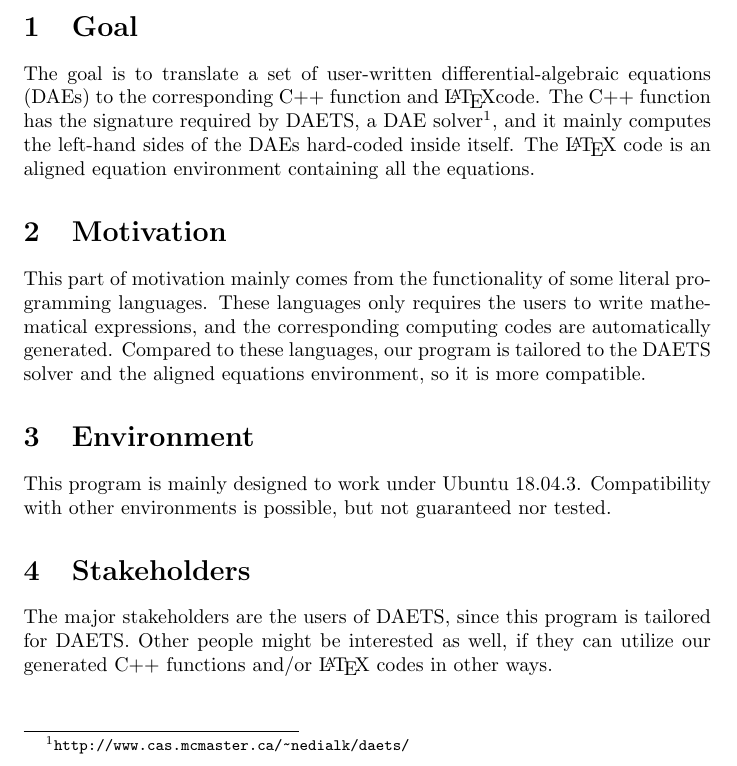
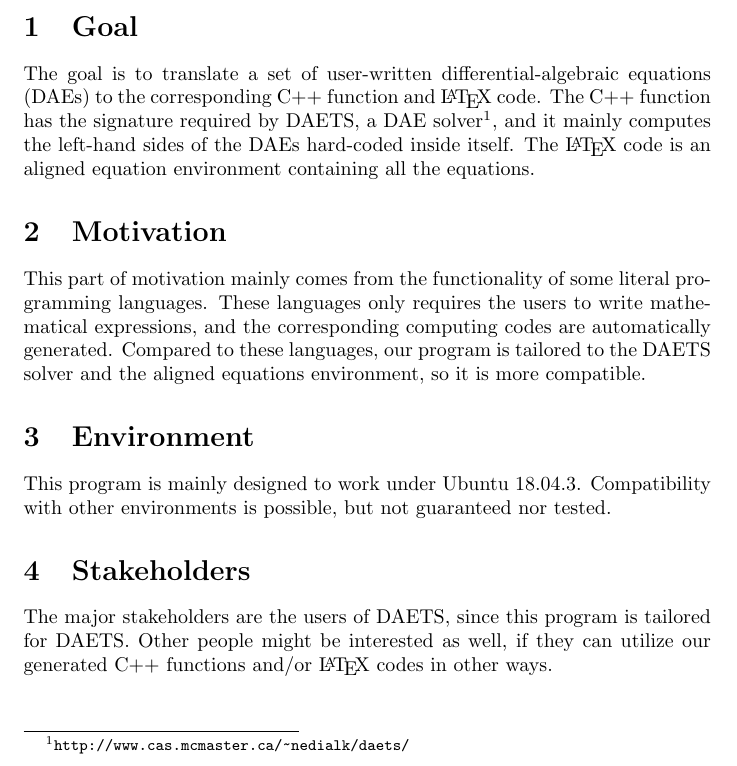
Before and after one commit to caobo1994/translator, a LaTeX document (docs/ProblemStatement/ProblemStatement.tex): part of the page, cut so that both start at the same text. Compiled offline with pdfLaTeX.

Commit message:
Correct some spacing problems.

```diff
--- a/docs/ProblemStatement/ProblemStatement.tex
+++ b/docs/ProblemStatement/ProblemStatement.tex
@@ -16,7 +16,7 @@
 
 \maketitle
 \section{Goal}
-The goal is to translate a set of user-written differential-algebraic equations (DAEs) to the corresponding C++ function and \LaTeX code. The C++ function has the signature required by DAETS, a DAE solver\footnote{\url{ http://www.cas.mcmaster.ca/~nedialk/daets/}}, and it mainly computes the left-hand sides of the DAEs hard-coded inside itself. The \LaTeX\xspace code is an aligned equation environment containing all the equations.
+The goal is to translate a set of user-written differential-algebraic equations (DAEs) to the corresponding C++ function and \LaTeX\xspace code. The C++ function has the signature required by DAETS, a DAE solver\footnote{\url{ http://www.cas.mcmaster.ca/~nedialk/daets/}}, and it mainly computes the left-hand sides of the DAEs hard-coded inside itself. The \LaTeX\xspace code is an aligned equation environment containing all the equations.
 
 \section{Motivation}
 This part of motivation mainly comes from the functionality of some literal programming languages. These languages only requires the users to write mathematical expressions, and the corresponding computing codes are automatically generated. Compared to these languages, our program is tailored to the DAETS solver and the aligned equations environment, so it is more compatible.
```
Also changed, not shown: docs/ProblemStatement/ProblemStatement.pdf, 2 other files.
